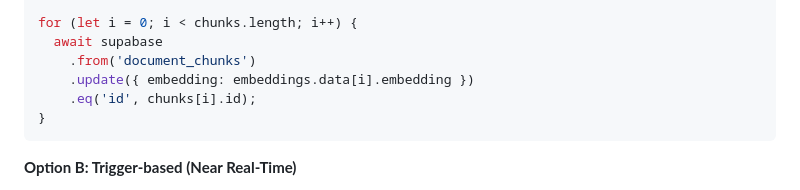
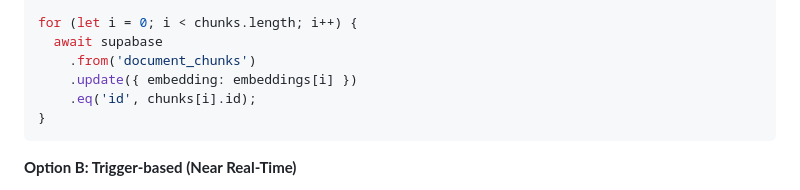
Before and after one commit to ben1009/redfoxes-baseball, a Markdown page: rfc/003_hybrid_search.md, the part around the change. Drawn GitHub-style.

Commit message:
docs: fix Section 6.4 response access pattern in RFC 003
Devin Review follow-up: callEmbeddingApi returns embeddings[i],
not embeddings.data[i].embedding. Aligns Section 6.4 with the
provider-agnostic pattern established in Section 6.1.

````diff
--- a/rfc/003_hybrid_search.md
+++ b/rfc/003_hybrid_search.md
@@ -615,7 +615,7 @@ const embeddings = await callEmbeddingApi({
 for (let i = 0; i < chunks.length; i++) {
   await supabase
     .from('document_chunks')
-    .update({ embedding: embeddings.data[i].embedding })
+    .update({ embedding: embeddings[i] })
     .eq('id', chunks[i].id);
 }
 ```
````
